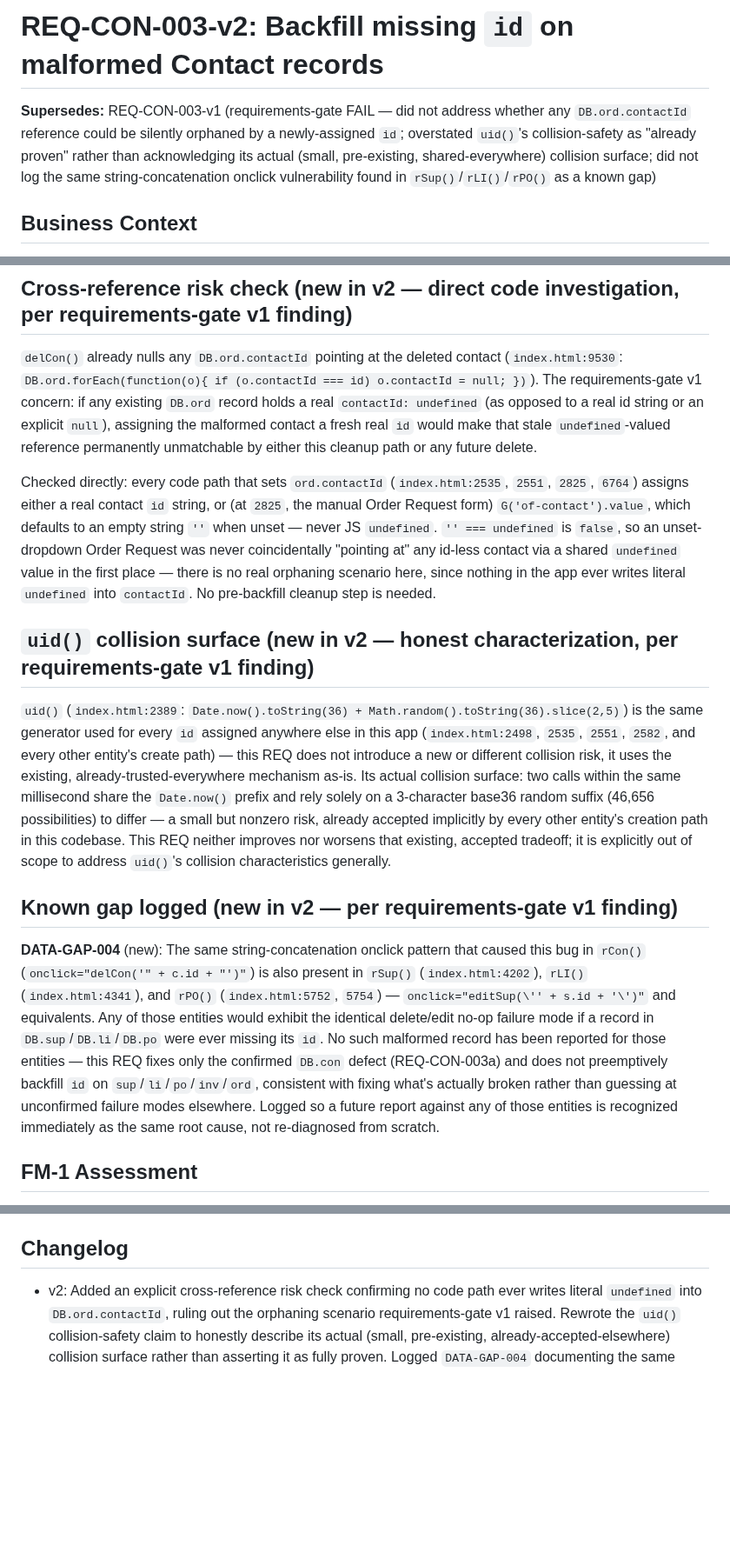
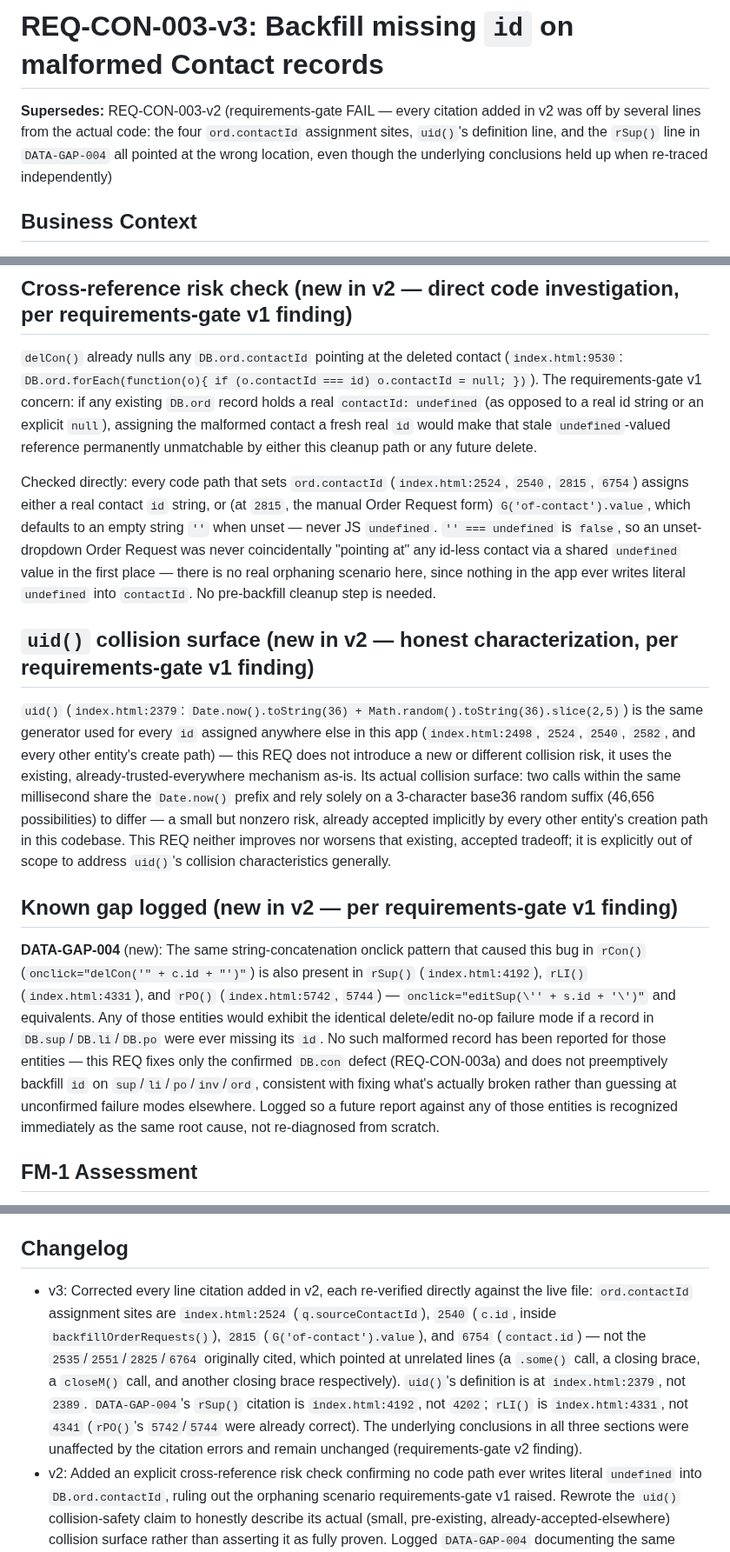
Before and after one commit to stkdcfpm/stackd-ops, a Markdown page: docs/REQ-CON-003-v3.md, 3 parts joined by grey strips. Shown at 87% size. Rendered like a GitHub page; blank space fills up the shorter version.

Commit message:
Add REQ-CON-003-v3: correct all v2 citation line numbers
v2's requirements-gate FAIL found every citation added in that
version was off by several lines from the actual code, even though
the underlying conclusions held up on re-trace. v3 re-verifies and
corrects every line number: the four ord.contactId assignment sites,
uid()'s definition line, and the rSup()/rLI() lines in DATA-GAP-004
(also fixed in known-gaps.md).

Co-Authored-By: Claude Sonnet 5 <noreply@anthropic.com>
Claude-Session: https://claude.ai/code/session_014fVWYLvszcvMRsUaJgECah

```diff
--- a/docs/REQ-CON-003-v2.md
+++ b/docs/REQ-CON-003-v3.md
@@ -1,6 +1,6 @@
-# REQ-CON-003-v2: Backfill missing `id` on malformed Contact records
+# REQ-CON-003-v3: Backfill missing `id` on malformed Contact records
 
-**Supersedes:** REQ-CON-003-v1 (requirements-gate FAIL — did not address whether any `DB.ord.contactId` reference could be silently orphaned by a newly-assigned `id`; overstated `uid()`'s collision-safety as "already proven" rather than acknowledging its actual (small, pre-existing, shared-everywhere) collision surface; did not log the same string-concatenation onclick vulnerability found in `rSup()`/`rLI()`/`rPO()` as a known gap)
+**Supersedes:** REQ-CON-003-v2 (requirements-gate FAIL — every citation added in v2 was off by several lines from the actual code: the four `ord.contactId` assignment sites, `uid()`'s definition line, and the `rSup()` line in `DATA-GAP-004` all pointed at the wrong location, even though the underlying conclusions held up when re-traced independently)
 
 ## Business Context
 
@@ -16,15 +16,15 @@ The user worked around this immediately via a manual browser-console fix (`DB.co
 
 `delCon()` already nulls any `DB.ord.contactId` pointing at the deleted contact (`index.html:9530`: `DB.ord.forEach(function(o){ if (o.contactId === id) o.contactId = null; })`). The requirements-gate v1 concern: if any existing `DB.ord` record holds a real `contactId: undefined` (as opposed to a real id string or an explicit `null`), assigning the malformed contact a fresh real `id` would make that stale `undefined`-valued reference permanently unmatchable by either this cleanup path or any future delete.
 
-Checked directly: every code path that sets `ord.contactId` (`index.html:2535`, `2551`, `2825`, `6764`) assigns either a real contact `id` string, or (at `2825`, the manual Order Request form) `G('of-contact').value`, which defaults to an empty string `''` when unset — never JS `undefined`. `'' === undefined` is `false`, so an unset-dropdown Order Request was never coincidentally "pointing at" any id-less contact via a shared `undefined` value in the first place — there is no real orphaning scenario here, since nothing in the app ever writes literal `undefined` into `contactId`. No pre-backfill cleanup step is needed.
+Checked directly: every code path that sets `ord.contactId` (`index.html:2524`, `2540`, `2815`, `6754`) assigns either a real contact `id` string, or (at `2815`, the manual Order Request form) `G('of-contact').value`, which defaults to an empty string `''` when unset — never JS `undefined`. `'' === undefined` is `false`, so an unset-dropdown Order Request was never coincidentally "pointing at" any id-less contact via a shared `undefined` value in the first place — there is no real orphaning scenario here, since nothing in the app ever writes literal `undefined` into `contactId`. No pre-backfill cleanup step is needed.
 
 ## `uid()` collision surface (new in v2 — honest characterization, per requirements-gate v1 finding)
 
-`uid()` (`index.html:2389`: `Date.now().toString(36) + Math.random().toString(36).slice(2,5)`) is the same generator used for every `id` assigned anywhere else in this app (`index.html:2498`, `2535`, `2551`, `2582`, and every other entity's create path) — this REQ does not introduce a new or different collision risk, it uses the existing, already-trusted-everywhere mechanism as-is. Its actual collision surface: two calls within the same millisecond share the `Date.now()` prefix and rely solely on a 3-character base36 random suffix (46,656 possibilities) to differ — a small but nonzero risk, already accepted implicitly by every other entity's creation path in this codebase. This REQ neither improves nor worsens that existing, accepted tradeoff; it is explicitly out of scope to address `uid()`'s collision characteristics generally.
+`uid()` (`index.html:2379`: `Date.now().toString(36) + Math.random().toString(36).slice(2,5)`) is the same generator used for every `id` assigned anywhere else in this app (`index.html:2498`, `2524`, `2540`, `2582`, and every other entity's create path) — this REQ does not introduce a new or different collision risk, it uses the existing, already-trusted-everywhere mechanism as-is. Its actual collision surface: two calls within the same millisecond share the `Date.now()` prefix and rely solely on a 3-character base36 random suffix (46,656 possibilities) to differ — a small but nonzero risk, already accepted implicitly by every other entity's creation path in this codebase. This REQ neither improves nor worsens that existing, accepted tradeoff; it is explicitly out of scope to address `uid()`'s collision characteristics generally.
 
 ## Known gap logged (new in v2 — per requirements-gate v1 finding)
 
-**DATA-GAP-004** (new): The same string-concatenation onclick pattern that caused this bug in `rCon()` (`onclick="delCon('" + c.id + "')"`) is also present in `rSup()` (`index.html:4202`), `rLI()` (`index.html:4341`), and `rPO()` (`index.html:5752`, `5754`) — `onclick="editSup(\'' + s.id + '\')"` and equivalents. Any of those entities would exhibit the identical delete/edit no-op failure mode if a record in `DB.sup`/`DB.li`/`DB.po` were ever missing its `id`. No such malformed record has been reported for those entities — this REQ fixes only the confirmed `DB.con` defect (REQ-CON-003a) and does not preemptively backfill `id` on `sup`/`li`/`po`/`inv`/`ord`, consistent with fixing what's actually broken rather than guessing at unconfirmed failure modes elsewhere. Logged so a future report against any of those entities is recognized immediately as the same root cause, not re-diagnosed from scratch.
+**DATA-GAP-004** (new): The same string-concatenation onclick pattern that caused this bug in `rCon()` (`onclick="delCon('" + c.id + "')"`) is also present in `rSup()` (`index.html:4192`), `rLI()` (`index.html:4331`), and `rPO()` (`index.html:5742`, `5744`) — `onclick="editSup(\'' + s.id + '\')"` and equivalents. Any of those entities would exhibit the identical delete/edit no-op failure mode if a record in `DB.sup`/`DB.li`/`DB.po` were ever missing its `id`. No such malformed record has been reported for those entities — this REQ fixes only the confirmed `DB.con` defect (REQ-CON-003a) and does not preemptively backfill `id` on `sup`/`li`/`po`/`inv`/`ord`, consistent with fixing what's actually broken rather than guessing at unconfirmed failure modes elsewhere. Logged so a future report against any of those entities is recognized immediately as the same root cause, not re-diagnosed from scratch.
 
 ## FM-1 Assessment
 
@@ -54,5 +54,6 @@ No new `K`/`DB`/`EI` entity, no new field on the `DB.con` schema — this backfi
 
 ## Changelog
 
+- v3: Corrected every line citation added in v2, each re-verified directly against the live file: `ord.contactId` assignment sites are `index.html:2524` (`q.sourceContactId`), `2540` (`c.id`, inside `backfillOrderRequests()`), `2815` (`G('of-contact').value`), and `6754` (`contact.id`) — not the `2535`/`2551`/`2825`/`6764` originally cited, which pointed at unrelated lines (a `.some()` call, a closing brace, a `closeM()` call, and another closing brace respectively). `uid()`'s definition is at `index.html:2379`, not `2389`. `DATA-GAP-004`'s `rSup()` citation is `index.html:4192`, not `4202`; `rLI()` is `index.html:4331`, not `4341` (`rPO()`'s `5742`/`5744` were already correct). The underlying conclusions in all three sections were unaffected by the citation errors and remain unchanged (requirements-gate v2 finding).
 - v2: Added an explicit cross-reference risk check confirming no code path ever writes literal `undefined` into `DB.ord.contactId`, ruling out the orphaning scenario requirements-gate v1 raised. Rewrote the `uid()` collision-safety claim to honestly describe its actual (small, pre-existing, already-accepted-elsewhere) collision surface rather than asserting it as fully proven. Logged `DATA-GAP-004` documenting the same string-concatenation onclick vulnerability in `rSup()`/`rLI()`/`rPO()`, scoped as a known gap rather than silently unaddressed. Added AC-007 for the multi-record-in-one-run case.
 - v1: Initial requirements draft (requirements-gate FAIL — see above).
```
Also changed, not shown: docs/known-gaps.md (+1 -1 lines).
